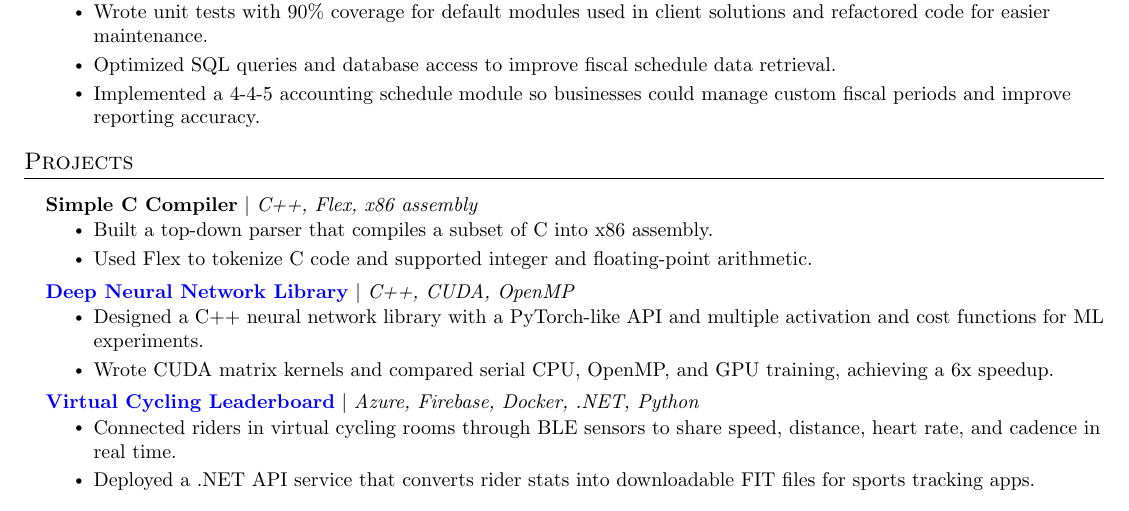
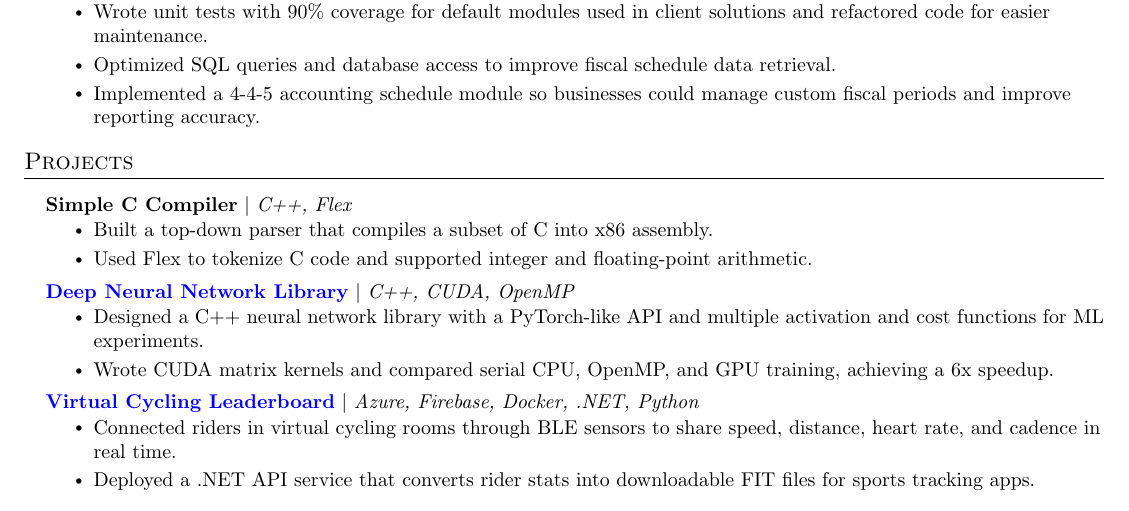
Before and after one commit to 8coolguy/resume, a LaTeX document (main.tex): part of the page, cut so that both start at the same text. Compiled offline with pdfLaTeX.

Commit message:
Remove x86 assembly from skill and project labels

```diff
--- a/main.tex
+++ b/main.tex
@@ -181,7 +181,7 @@
     \vspace{3pt}
     \resumeSubHeadingListStart
     \resumeProjectHeading
-        {\textbf{Simple C Compiler} 	\textbar{} \emph{C++, Flex, x86 assembly}}{}
+        {\textbf{Simple C Compiler} 	\textbar{} \emph{C++, Flex}}{}
         \resumeItemListStart
             \resumeItem{Built a top-down parser that compiles a subset of C into x86 assembly.}
             \resumeItem{Used Flex to tokenize C code and supported integer and floating-point arithmetic.}
```
Also changed, not shown: main.tex (2 more changed lines).
